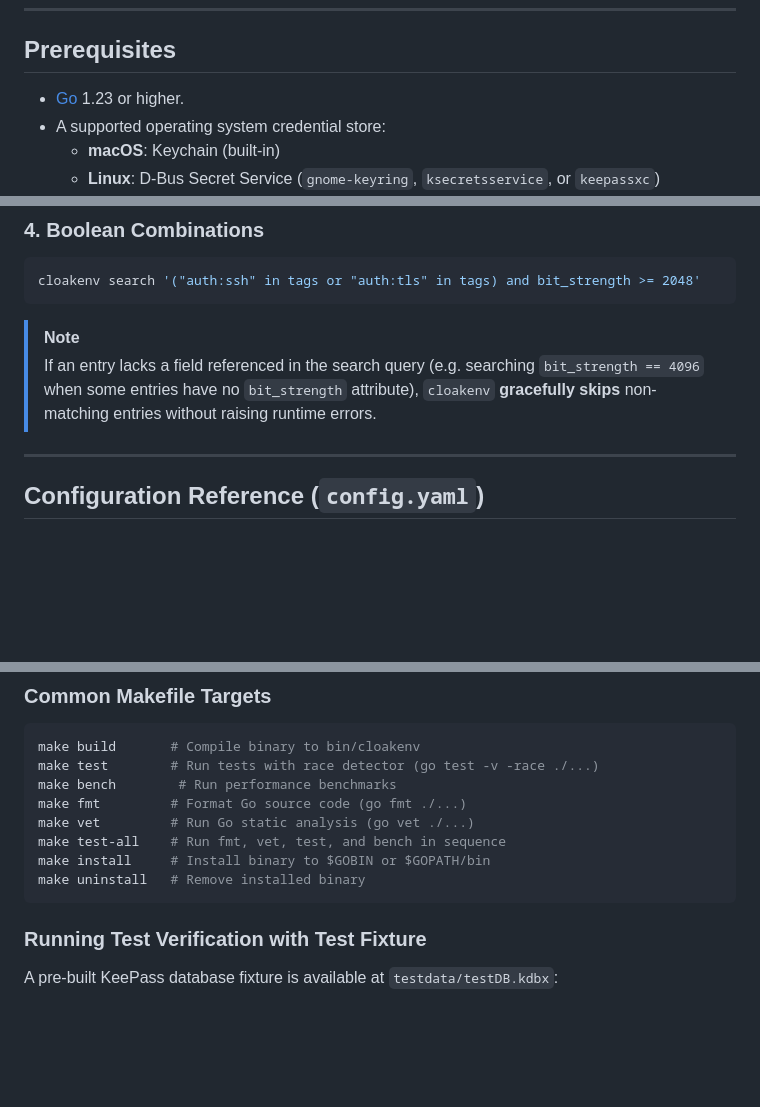
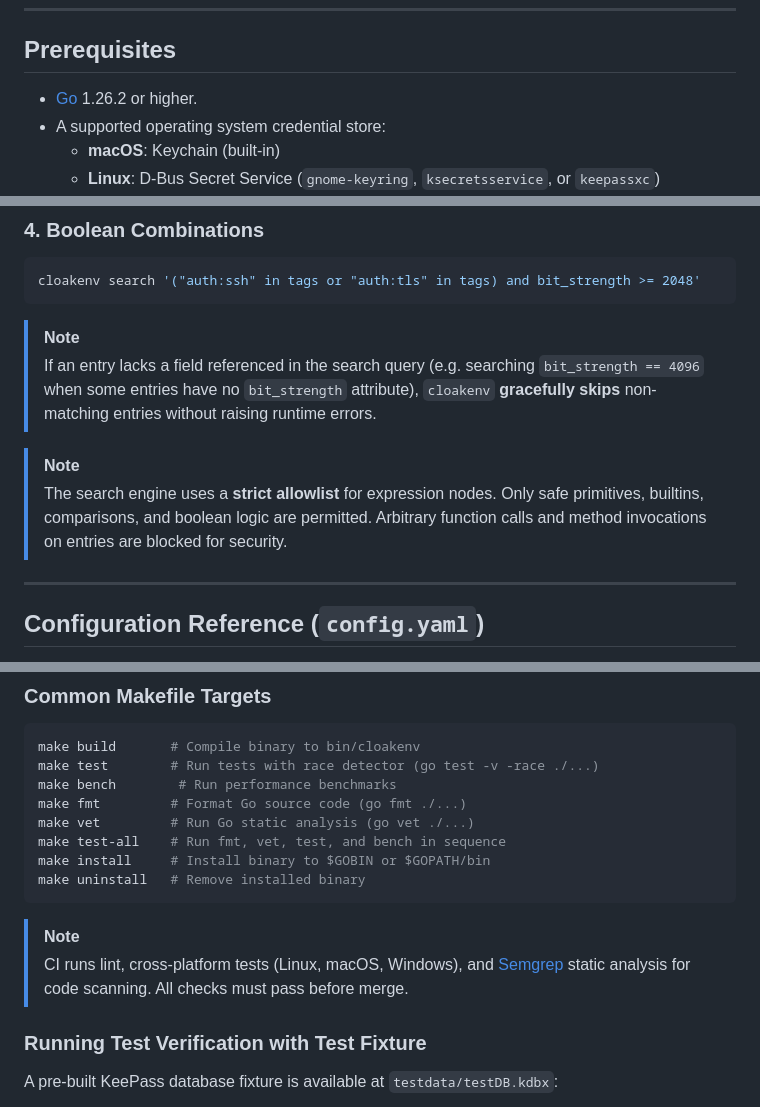
Before and after one commit to warpcode/cloakenv, a Markdown page: README.md, 3 parts joined by grey strips. Drawn GitHub-style; blank space fills up the shorter version.

````diff
--- a/README.md
+++ b/README.md
@@ -92,7 +93,7 @@ flowchart TD
 
 ## Prerequisites
 
-- [Go](https://go.dev/) 1.23 or higher.
+- [Go](https://go.dev/) 1.26.2 or higher.
 - A supported operating system credential store:
   - **macOS**: Keychain (built-in)
   - **Linux**: D-Bus Secret Service (`gnome-keyring`, `ksecretsservice`, or `keepassxc`)
@@ -622,6 +657,9 @@ cloakenv search '("auth:ssh" in tags or "auth:tls" in tags) and bit_strength >=
 > [!NOTE]
 > If an entry lacks a field referenced in the search query (e.g. searching `bit_strength == 4096` when some entries have no `bit_strength` attribute), `cloakenv` **gracefully skips** non-matching entries without raising runtime errors.
 
+> [!NOTE]
+> The search engine uses a **strict allowlist** for expression nodes. Only safe primitives, builtins, comparisons, and boolean logic are permitted. Arbitrary function calls and method invocations on entries are blocked for security.
+
 ---
 
 ## Configuration Reference (`config.yaml`)
@@ -736,6 +774,9 @@ make install     # Install binary to $GOBIN or $GOPATH/bin
 make uninstall   # Remove installed binary
 ```
 
+> [!NOTE]
+> CI runs lint, cross-platform tests (Linux, macOS, Windows), and [Semgrep](https://semgrep.dev/) static analysis for code scanning. All checks must pass before merge.
+
 ### Running Test Verification with Test Fixture
 
 A pre-built KeePass database fixture is available at `testdata/testDB.kdbx`:
````
Also changed, not shown: other parts of README.md (+37 -2 lines).
